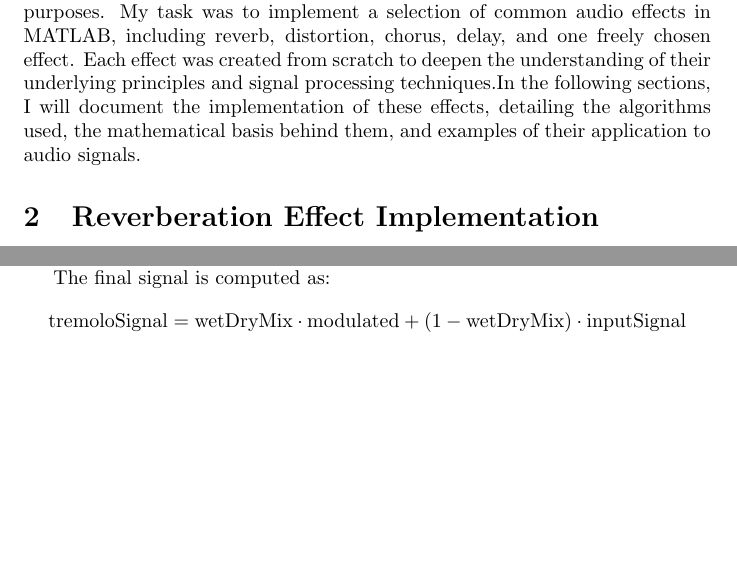
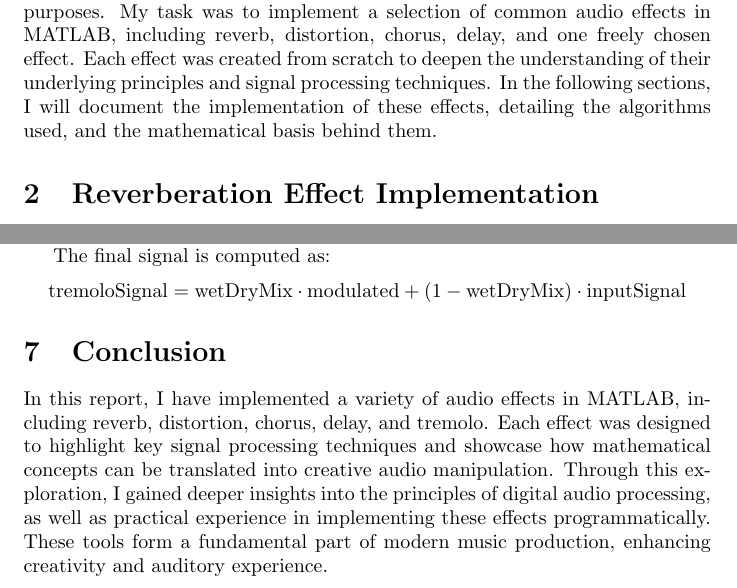
Before and after one commit to kulmanferdi/audio_effects, a LaTeX document (documentation/documentation.tex): two parts of pages 1 and 8 of 8, joined at a grey line, cut so that both start at the same text, the shorter picture padded with empty space. Compiled offline with pdfLaTeX.

Commit message:
Documentation changes

```diff
--- a/documentation/documentation.tex
+++ b/documentation/documentation.tex
@@ -12,7 +12,7 @@
 
 \section{Introduction}
 
-Audio effects play a crucial role in music production, enhancing and shaping the sound to create unique textures and depth. These effects are widely used in recording studios and live performances to manipulate audio signals for artistic purposes. My task was to implement a selection of common audio effects in MATLAB, including reverb, distortion, chorus, delay, and one freely chosen effect. Each effect was created from scratch to deepen the understanding of their underlying principles and signal processing techniques.In the following sections, I will document the implementation of these effects, detailing the algorithms used, the mathematical basis behind them, and examples of their application to audio signals.
+Audio effects play a crucial role in music production, enhancing and shaping the sound to create unique textures and depth. These effects are widely used in recording studios and live performances to manipulate audio signals for artistic purposes. My task was to implement a selection of common audio effects in MATLAB, including reverb, distortion, chorus, delay, and one freely chosen effect. Each effect was created from scratch to deepen the understanding of their underlying principles and signal processing techniques. In the following sections, I will document the implementation of these effects, detailing the algorithms used, and the mathematical basis behind them.
 
 \section{Reverberation Effect Implementation}
 
@@ -285,4 +285,8 @@ The final signal is computed as:
 \text{tremoloSignal} = \text{wetDryMix} \cdot \text{modulated} + (1 - \text{wetDryMix}) \cdot \text{inputSignal}
 \]
 
+\section{Conclusion}
+
+In this report, I have implemented a variety of audio effects in MATLAB, including reverb, distortion, chorus, delay, and tremolo. Each effect was designed to highlight key signal processing techniques and showcase how mathematical concepts can be translated into creative audio manipulation. Through this exploration, I gained deeper insights into the principles of digital audio processing, as well as practical experience in implementing these effects programmatically. These tools form a fundamental part of modern music production, enhancing creativity and auditory experience.
+
 \end{document}
```
Also changed, not shown: documentation/documentation.pdf.
